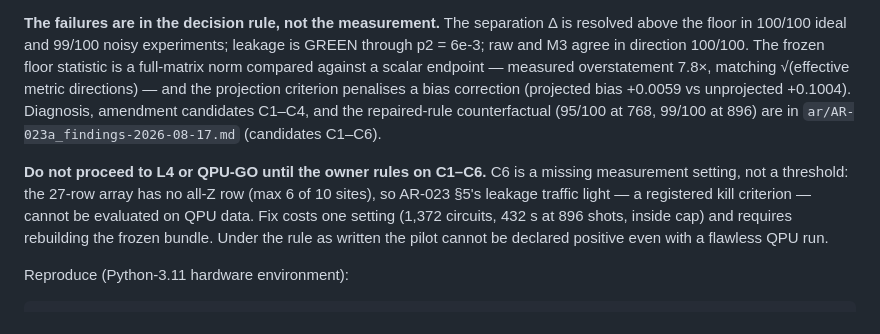
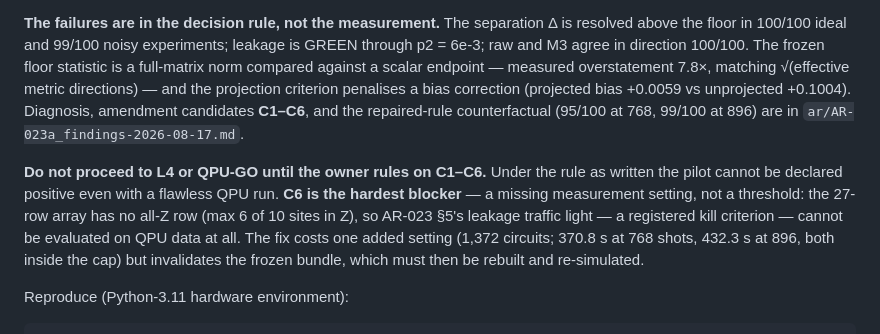
Before and after one commit to olegroshka/ideg, a Markdown page: hardware/ibm_exp1/README.md, the part around the change. Drawn GitHub-style.

Commit message:
AR-023a: README wording pass on the C6 blocker
Co-Authored-By: Claude Fable 5 <noreply@anthropic.com>
Claude-Session: https://claude.ai/code/session_01NZpT89fYUah1Yepzdq2xQz

```diff
--- a/hardware/ibm_exp1/README.md
+++ b/hardware/ibm_exp1/README.md
@@ -57,18 +57,19 @@ in direction 100/100.  The frozen floor statistic is a full-matrix
 norm compared against a scalar endpoint — measured overstatement 7.8×,
 matching √(effective metric directions) — and the projection criterion
 penalises a bias correction (projected bias +0.0059 vs unprojected
-+0.1004).  Diagnosis, amendment candidates C1–C4, and the repaired-rule
-counterfactual (95/100 at 768, 99/100 at 896) are in
-`ar/AR-023a_findings-2026-08-17.md` (candidates C1–C6).
++0.1004).  Diagnosis, amendment candidates **C1–C6**, and the
+repaired-rule counterfactual (95/100 at 768, 99/100 at 896) are in
+`ar/AR-023a_findings-2026-08-17.md`.
 
 **Do not proceed to L4 or QPU-GO until the owner rules on C1–C6.**
-C6 is a missing measurement setting, not a threshold: the 27-row array
-has no all-Z row (max 6 of 10 sites), so AR-023 §5's leakage traffic
-light — a registered kill criterion — cannot be evaluated on QPU data.
-Fix costs one setting (1,372 circuits, 432 s at 896 shots, inside cap)
-and requires rebuilding the frozen bundle.
 Under the rule as written the pilot cannot be declared positive even
-with a flawless QPU run.
+with a flawless QPU run.  **C6 is the hardest blocker** — a missing
+measurement setting, not a threshold: the 27-row array has no all-Z row
+(max 6 of 10 sites in Z), so AR-023 §5's leakage traffic light — a
+registered kill criterion — cannot be evaluated on QPU data at all.
+The fix costs one added setting (1,372 circuits; 370.8 s at 768 shots,
+432.3 s at 896, both inside the cap) but invalidates the frozen bundle,
+which must then be rebuilt and re-simulated.
 
 Reproduce (Python-3.11 hardware environment):
 
```
